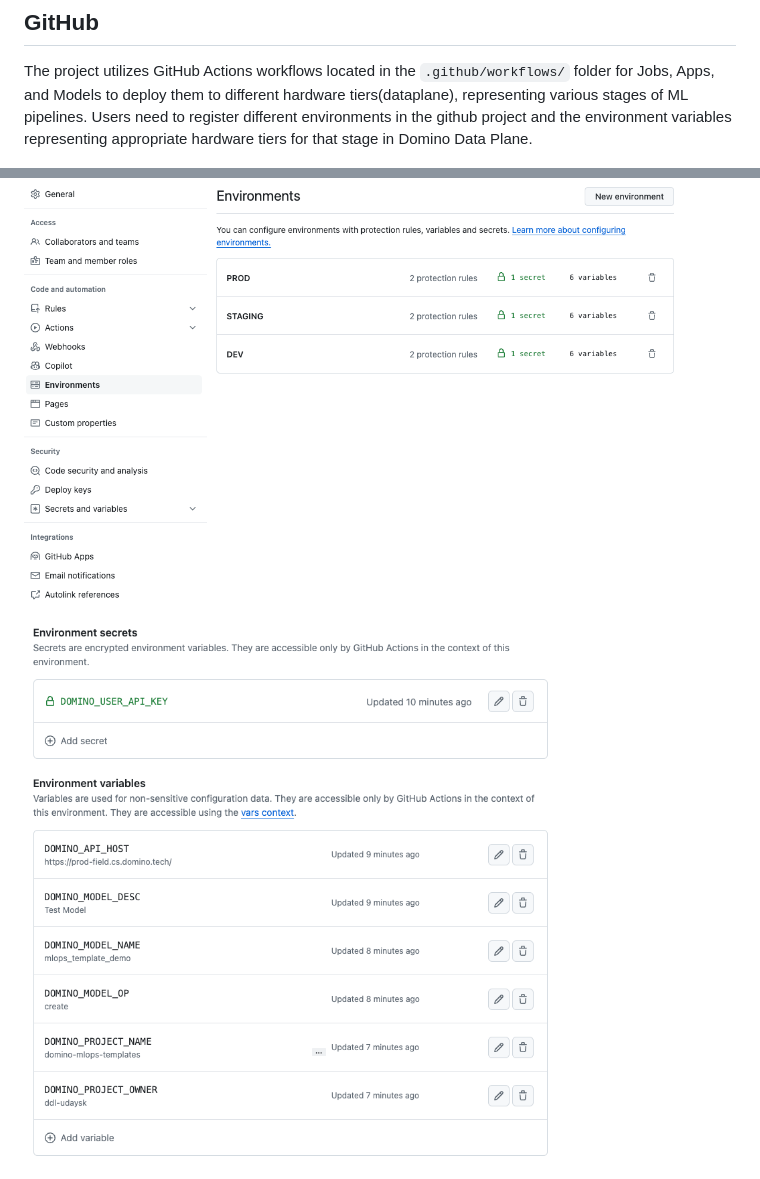
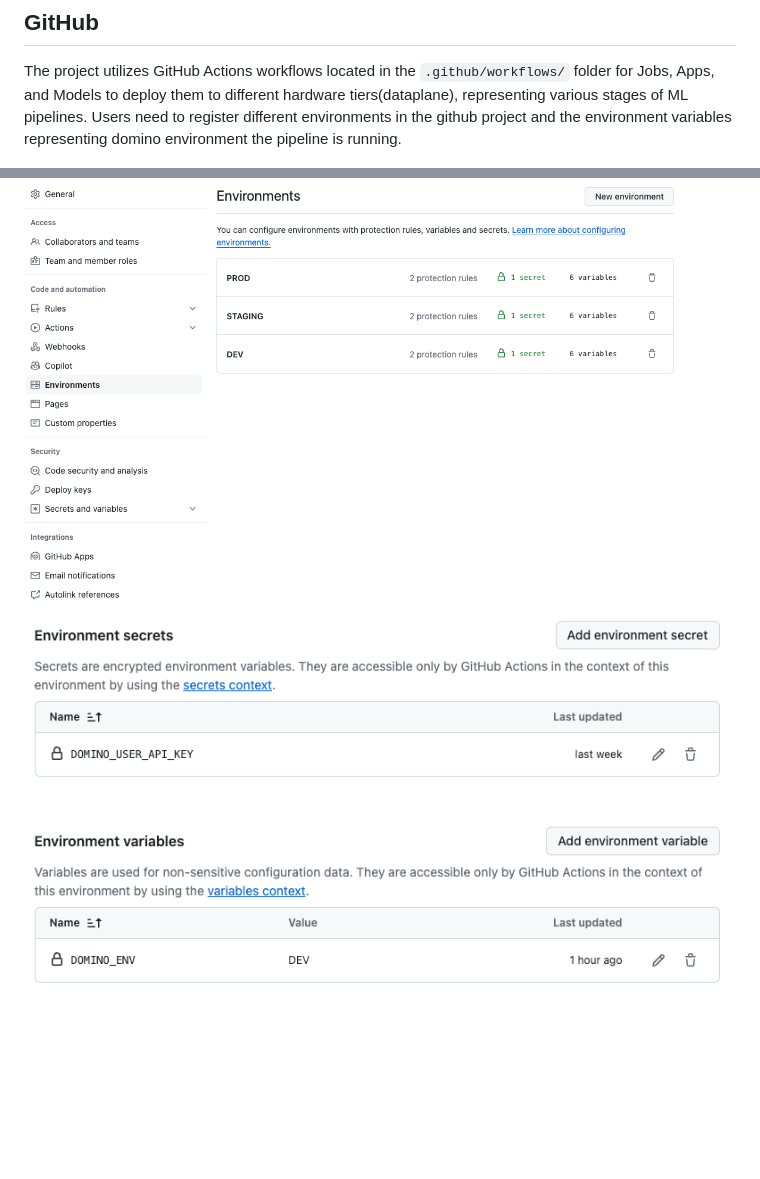
Before and after one commit to se-workshop-domino/domino-mlops-templates, a Markdown page: README.md, 2 parts joined by grey strips. GitHub-like rendering; pictures changed too: images/environment_variables.png; blank space fills up the shorter version.

Commit message:
env variables readme

```diff
--- a/README.md
+++ b/README.md
@@ -23,7 +23,7 @@ For this template project, we would establish three Dataplanes representing thre
 ## GitHub
 
 The project utilizes GitHub Actions workflows located in the `.github/workflows/` folder for Jobs, Apps, and Models to deploy them to different hardware tiers(dataplane), representing various stages of ML pipelines.
-Users need to register different environments in the github project and the environment variables representing appropriate hardware tiers for that stage in Domino Data Plane.
+Users need to register different environments in the github project and the environment variables representing domino environment the pipeline is running.
 
 ![plot](./images/environments.png)
 ![plot](./images/environment_variables.png)
```
